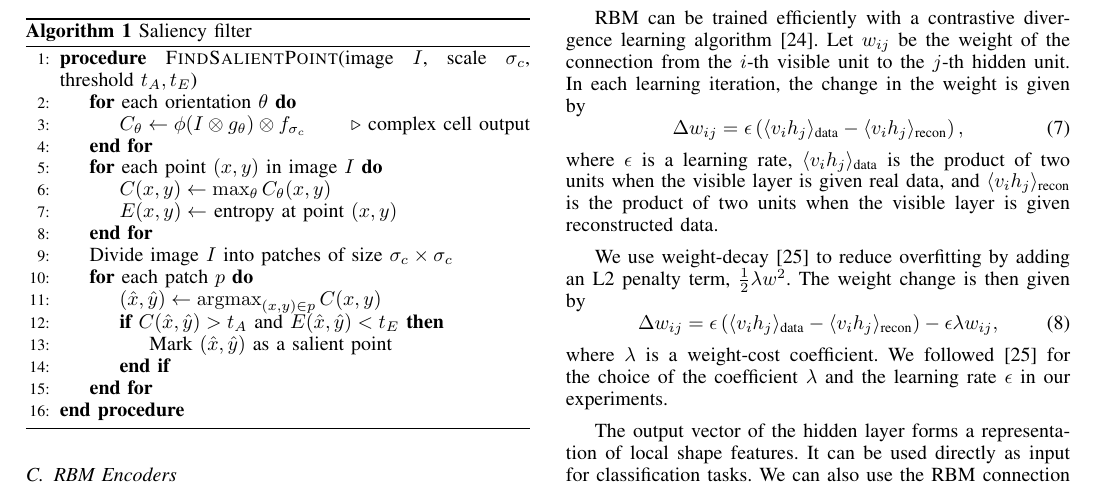
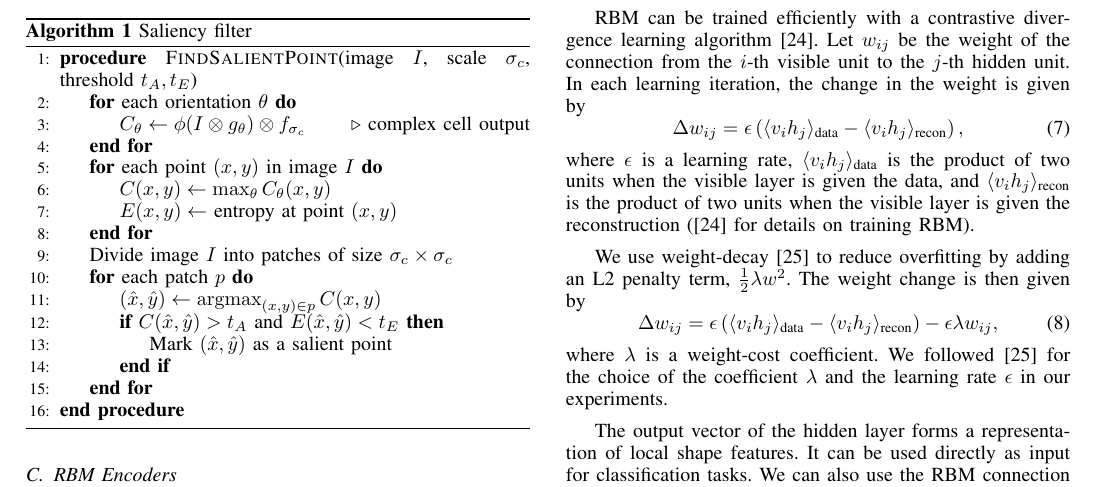
Before and after one commit to richarddzh/latex-ijcnn2014, a LaTeX paper (bare_conf.tex): part of page 4 of 8, cut so that both start at the same text. Compiled offline with pdfLaTeX.

Commit message:
add reference for rbm training algorithm.

```diff
--- a/bare_conf.tex
+++ b/bare_conf.tex
@@ -383,9 +383,11 @@ In each learning iteration, the change in the weight is given by
 \Delta w_{ij}=\epsilon\left(\langle v_i h_j\rangle_\text{data}-\langle v_i h_j\rangle_\text{recon}\right),
 \end{equation}
 where $\epsilon$ is a learning rate,
-$\langle v_i h_j\rangle_\text{data}$ is the product of two units when the visible layer is given real data,
+$\langle v_i h_j\rangle_\text{data}$ is the product of two units
+when the visible layer is given the data,
 and $\langle v_i h_j\rangle_\text{recon}$ is the product of two units
-when the visible layer is given reconstructed data.
+when the visible layer is given the reconstruction
+(\cite{hinton2002} for details on training RBM).
 
 We use weight-decay \cite{hinton2010}
 to reduce overfitting by adding an L2 penalty term, $\frac{1}{2}\lambda w^2$.
```
Also changed, not shown: bare_conf.pdf.
